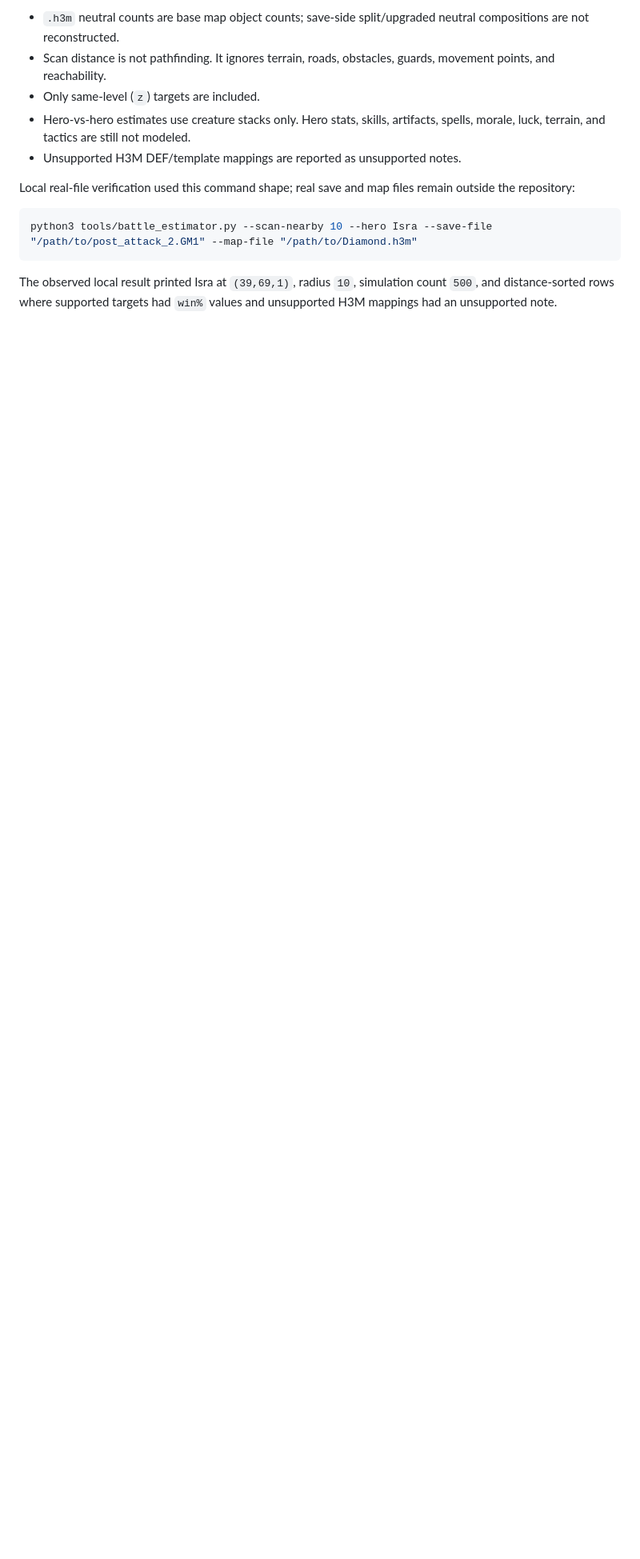
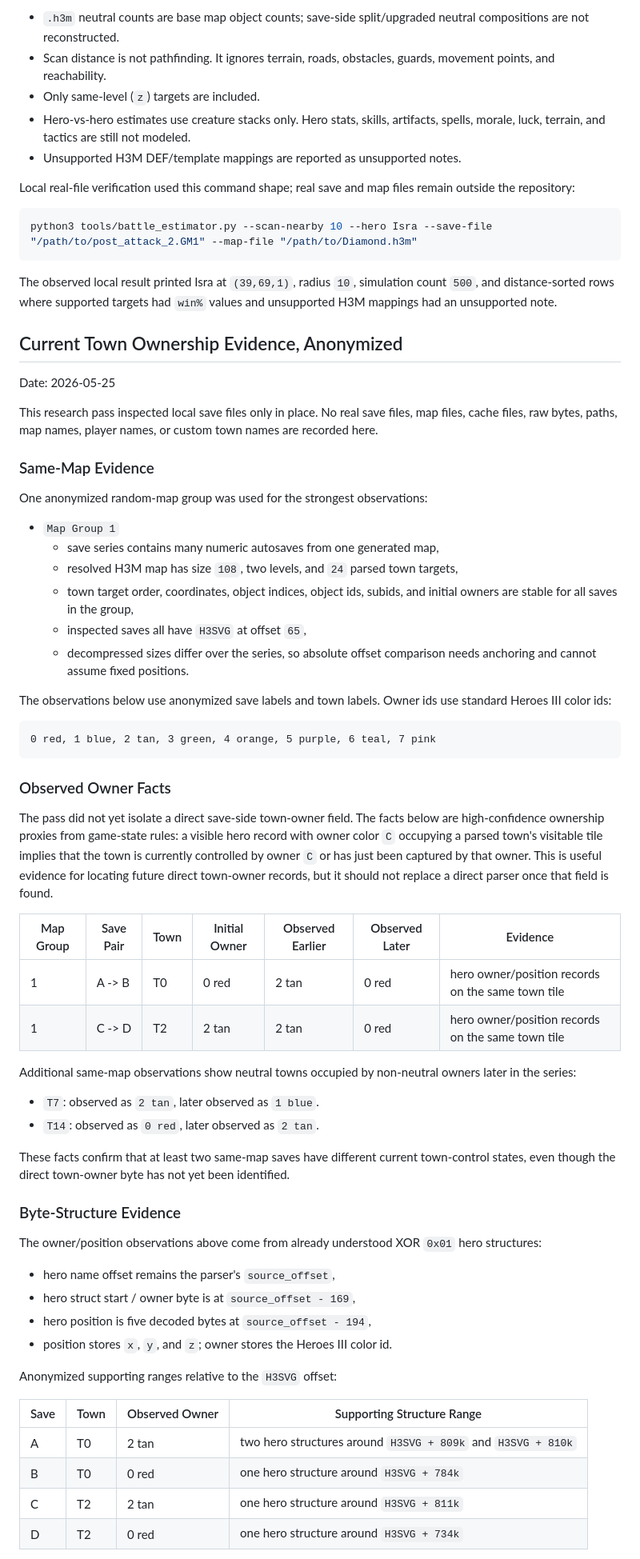
Before and after one commit to dees91/h3-companion, a Markdown page: tools/battle_estimator_save_parsing_checkpoint.md, the part around one of its changes. Shown at 80% size. Drawn GitHub-style; blank space fills up the shorter version.

Commit message:
Record anonymized town ownership evidence

````diff
--- a/tools/battle_estimator_save_parsing_checkpoint.md
+++ b/tools/battle_estimator_save_parsing_checkpoint.md
@@ -412,3 +412,74 @@ The observed local result printed Isra at `(39,69,1)`, radius `10`, simulation
 count `500`, and distance-sorted rows where supported targets had `win%` values
 and unsupported H3M mappings had an unsupported note.
 
+## Current Town Ownership Evidence, Anonymized
+
+Date: 2026-05-25
+
+This research pass inspected local save files only in place. No real save files,
+map files, cache files, raw bytes, paths, map names, player names, or custom
+town names are recorded here.
+
+### Same-Map Evidence
+
+One anonymized random-map group was used for the strongest observations:
+
+- `Map Group 1`
+  - save series contains many numeric autosaves from one generated map,
+  - resolved H3M map has size `108`, two levels, and `24` parsed town targets,
+  - town target order, coordinates, object indices, object ids, subids, and
+    initial owners are stable for all saves in the group,
+  - inspected saves all have `H3SVG` at offset `65`,
+  - decompressed sizes differ over the series, so absolute offset comparison
+    needs anchoring and cannot assume fixed positions.
+
+The observations below use anonymized save labels and town labels. Owner ids
+use standard Heroes III color ids:
+
+```text
+0 red, 1 blue, 2 tan, 3 green, 4 orange, 5 purple, 6 teal, 7 pink
+```
+
+### Observed Owner Facts
+
+The pass did not yet isolate a direct save-side town-owner field. The facts
+below are high-confidence ownership proxies from game-state rules: a visible
+hero record with owner color `C` occupying a parsed town's visitable tile implies
+that the town is currently controlled by owner `C` or has just been captured by
+that owner. This is useful evidence for locating future direct town-owner
+records, but it should not replace a direct parser once that field is found.
+
+| Map Group | Save Pair | Town | Initial Owner | Observed Earlier | Observed Later | Evidence |
+|---|---|---|---|---|---|---|
+| 1 | A -> B | T0 | 0 red | 2 tan | 0 red | hero owner/position records on the same town tile |
+| 1 | C -> D | T2 | 2 tan | 2 tan | 0 red | hero owner/position records on the same town tile |
+
+Additional same-map observations show neutral towns occupied by non-neutral
+owners later in the series:
+
+- `T7`: observed as `2 tan`, later observed as `1 blue`.
+- `T14`: observed as `0 red`, later observed as `2 tan`.
+
+These facts confirm that at least two same-map saves have different current
+town-control states, even though the direct town-owner byte has not yet been
+identified.
+
+### Byte-Structure Evidence
+
+The owner/position observations above come from already understood XOR `0x01`
+hero structures:
+
+- hero name offset remains the parser's `source_offset`,
+- hero struct start / owner byte is at `source_offset - 169`,
+- hero position is five decoded bytes at `source_offset - 194`,
+- position stores `x`, `y`, and `z`; owner stores the Heroes III color id.
+
+Anonymized supporting ranges relative to the `H3SVG` offset:
+
+| Save | Town | Observed Owner | Supporting Structure Range |
+|---|---|---|---|
+| A | T0 | 2 tan | two hero structures around `H3SVG + 809k` and `H3SVG + 810k` |
+| B | T0 | 0 red | one hero structure around `H3SVG + 784k` |
+| C | T2 | 2 tan | one hero structure around `H3SVG + 811k` |
+| D | T2 | 0 red | one hero structure around `H3SVG + 734k` |
+
````
Also changed, not shown: other parts of tools/battle_estimator_save_parsing_checkpoint.md (+24 -0 lines), planning/battle-estimator-save-aware-improvements.md (+15 -3 lines).
